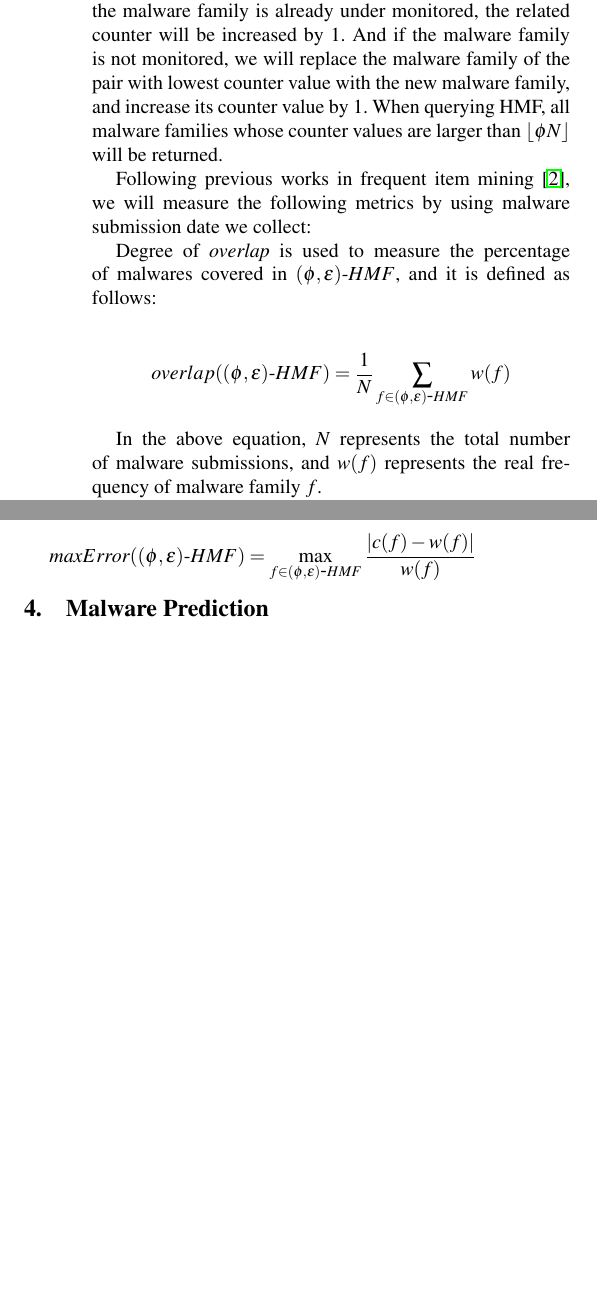
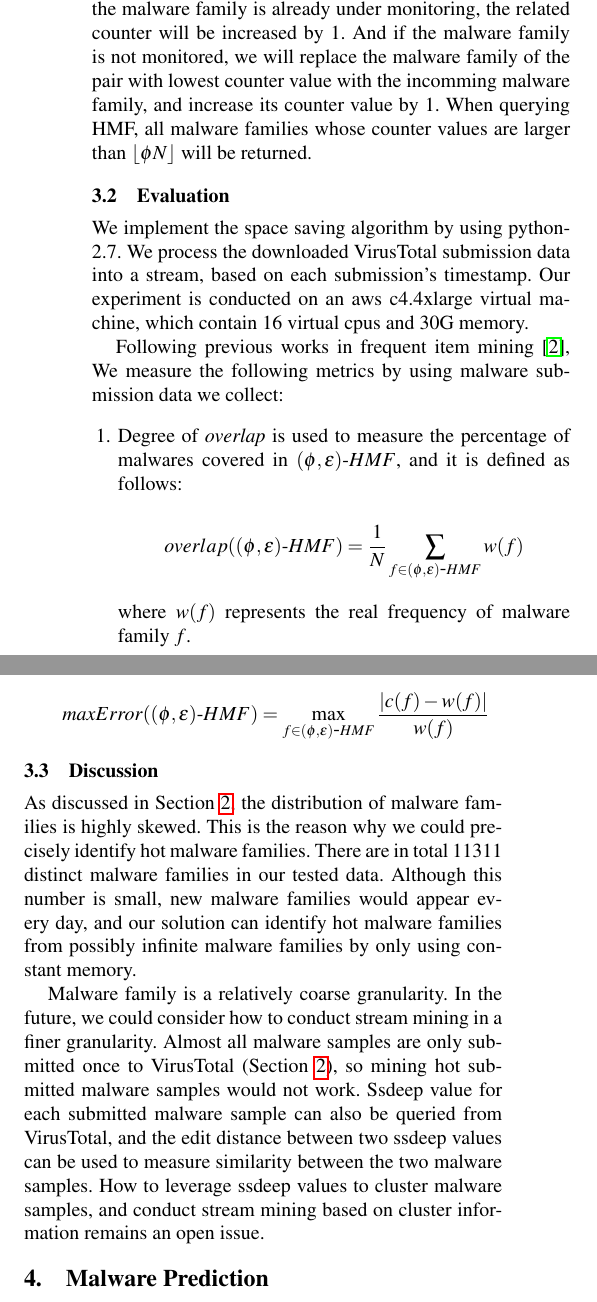
Before and after one commit to songlh/bigsecurity, a LaTeX paper (apsys2016/main.tex, which reads apsys2016/section/2_item.tex): two parts of the columns of page 3 of 4 before the commit and two parts of the columns of page 3 of 5 after it, joined at a grey line, cut so that both start at the same text, the shorter picture padded with empty space. Compiled offline with pdfLaTeX; a missing font is replaced by an installed copy or a similar font.

Commit message:
check in section 3.3 discussion

```diff
--- a/apsys2016/section/2_item.tex
+++ b/apsys2016/section/2_item.tex
@@ -48,25 +50,33 @@ like mining hot calling contexts in profilers~\cite{hot-calling-context}.
 Space saving algorithm tracks $M=1/\epsilon$ pairs of $(f, c)$.
 $f$ is short for malware family, and $c$ is short for counter.
 Pair content represents $(\phi, \epsilon)\mbox{-}HMF$ (Hot Malware Family).
-The M pairs are initialized with the first M encountered malware families and their frequency.
+The $M$ pairs are initialized with the first $M$ encountered malware families and their frequency.
 When a new malware submission comes,
-if the malware family is already under monitored,
+if the malware family is already under monitoring,
 the related counter will be increased by 1.
 And if the malware family is not monitored,
-we will replace the malware family of the pair with lowest counter value with the new malware family,
+we will replace the malware family of the pair with lowest counter value with the incomming malware family,
 and increase its counter value by 1.
 When querying HMF,
 all malware families whose counter values are larger than $\lfloor \phi N \rfloor$ will be returned.
 
+\subsection{Evaluation}
+
+
+We implement the space saving algorithm by using python-2.7.
+We process the downloaded VirusTotal submission data into a stream,
+based on each submission’s timestamp.
+Our experiment is conducted on an aws c4.4xlarge virtual machine, which contain 16 virtual cpus and 30G memory.
 
 Following previous works in frequent item mining~\cite{hot-calling-context},
-we will measure the following metrics by using malware submission date we collect:
+We measure the following metrics by using malware submission data we collect:
 
-Degree of \textit{overlap} is used to measure the percentage of malwares covered in $(\phi, \epsilon)\mbox{-}HMF$,
+\begin{enumerate}
+
+\item Degree of \textit{overlap} is used to measure the percentage of malwares covered in $(\phi, \epsilon)\mbox{-}HMF$,
 and it is defined as follows:
 
 $$overlap((\phi, \epsilon)\mbox{-}HMF) = \dfrac{1}{N}\sum_{f \in (\phi, \epsilon)\mbox{-}HMF}w(f)$$
 
-In the above equation, $N$ represents the total number of malware submissions, and
-$w(f)$ represents the real frequency of malware family $f$.
+where $w(f)$ represents the real frequency of malware family $f$.
 
@@ -87,0 +103,23 @@ $$maxError((\phi, \epsilon)\mbox{-}HMF) = \max_{f \in (\phi, \epsilon)\mbox{-}HM
+\end{enumerate}
+
+
+
+\subsection{Discussion}
+
+
+As discussed in Section~\ref{sec:meth},
+the distribution of malware families is highly skewed.
+This is the reason why we could precisely identify hot malware families.
+There are in total 11311 distinct malware families in our tested data.
+Although this number is small, new malware families would appear every day,
+and our solution can identify hot malware families from possibly
+infinite malware families by only using constant memory.
+
+Malware family is a relatively coarse granularity.
+In the future, we could consider how to conduct stream mining in a finer granularity.
+Almost all malware samples are only submitted once to VirusTotal (Section~\ref{sec:meth}),
+so mining hot submitted malware samples would not work.
+Ssdeep value for each submitted malware sample can also be queried from VirusTotal,
+and the edit distance between two ssdeep values can be used to measure similarity between the two malware samples.
+How to leverage ssdeep values to cluster malware samples,
+and conduct stream mining based on cluster information remains an open issue.
```
Also changed, not shown: apsys2016/section/2_item.tex (27 more changed lines).
